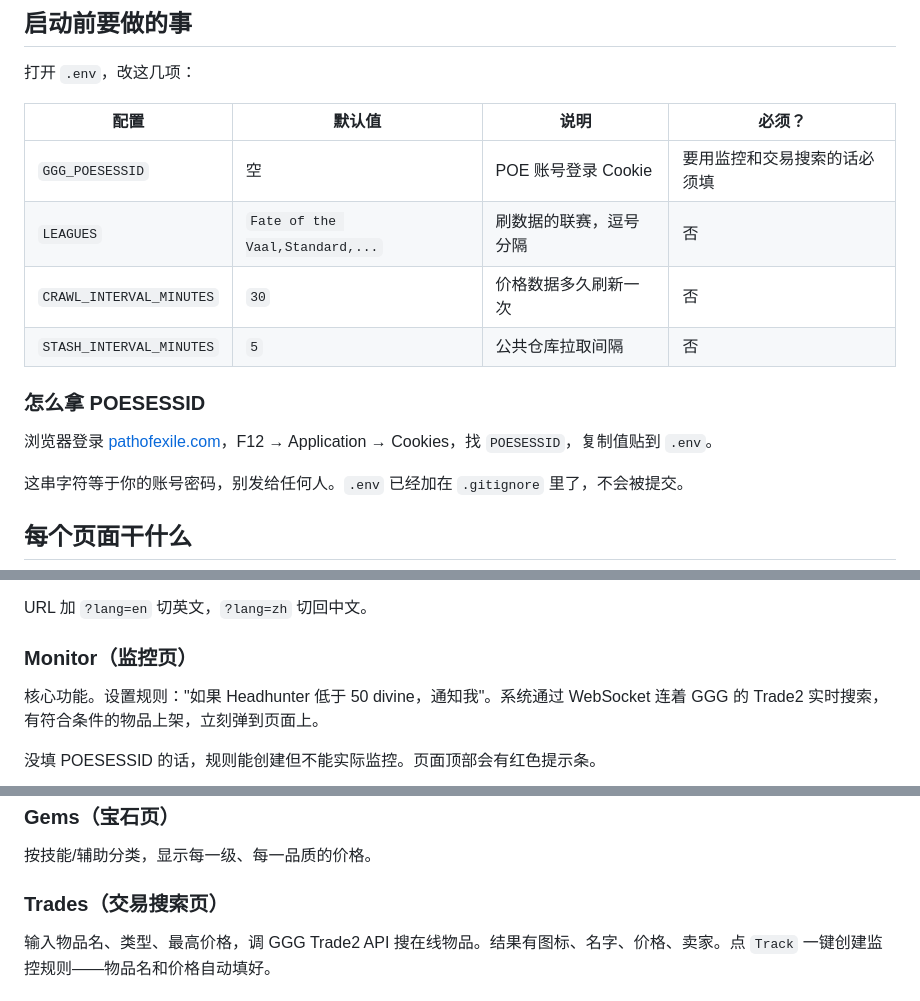
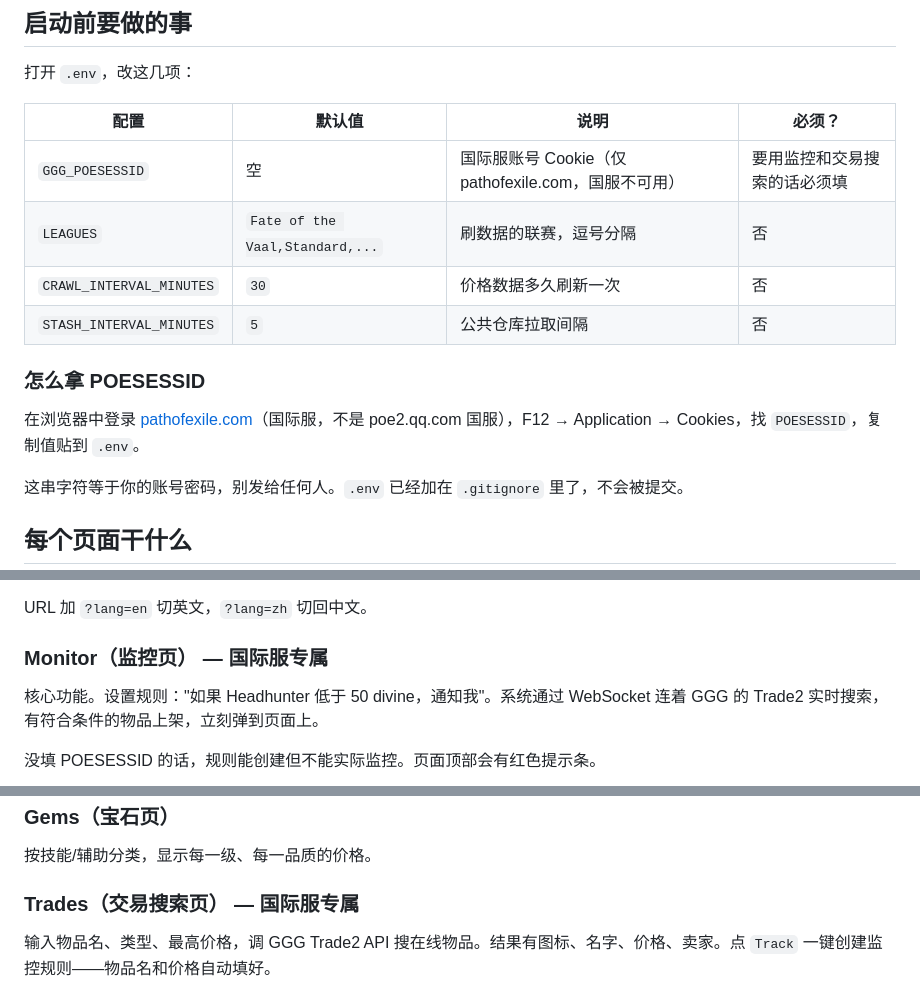
Before and after one commit to stonechrishx754-source/poe2-tools, a Markdown page: README.md, 3 parts joined by grey strips. Drawn GitHub-style.

Commit message:
docs: add international server only disclaimer — Chinese POE2 unsupported

```diff
--- a/README.md
+++ b/README.md
@@ -21,14 +23,14 @@ python -m uvicorn app.main:app --host 127.0.0.1 --port 8006 --reload
 
 | 配置 | 默认值 | 说明 | 必须？ |
 |------|--------|------|--------|
-| `GGG_POESESSID` | 空 | POE 账号登录 Cookie | 要用监控和交易搜索的话必须填 |
+| `GGG_POESESSID` | 空 | 国际服账号 Cookie（仅 pathofexile.com，国服不可用） | 要用监控和交易搜索的话必须填 |
 | `LEAGUES` | `Fate of the Vaal,Standard,...` | 刷数据的联赛，逗号分隔 | 否 |
 | `CRAWL_INTERVAL_MINUTES` | `30` | 价格数据多久刷新一次 | 否 |
 | `STASH_INTERVAL_MINUTES` | `5` | 公共仓库拉取间隔 | 否 |
 
 ### 怎么拿 POESESSID
 
-浏览器登录 [pathofexile.com](https://www.pathofexile.com)，F12 → Application → Cookies，找 `POESESSID`，复制值贴到 `.env`。
+在浏览器中登录 [pathofexile.com](https://www.pathofexile.com)（国际服，不是 poe2.qq.com 国服），F12 → Application → Cookies，找 `POESESSID`，复制值贴到 `.env`。
 
 这串字符等于你的账号密码，别发给任何人。`.env` 已经加在 `.gitignore` 里了，不会被提交。
 
@@ -54,7 +56,7 @@ python -m uvicorn app.main:app --host 127.0.0.1 --port 8006 --reload
 
 URL 加 `?lang=en` 切英文，`?lang=zh` 切回中文。
 
-### Monitor（监控页）
+### Monitor（监控页） — 国际服专属
 
 核心功能。设置规则："如果 Headhunter 低于 50 divine，通知我"。系统通过 WebSocket 连着 GGG 的 Trade2 实时搜索，有符合条件的物品上架，立刻弹到页面上。
 
@@ -72,7 +74,7 @@ URL 加 `?lang=en` 切英文，`?lang=zh` 切回中文。
 
 按技能/辅助分类，显示每一级、每一品质的价格。
 
-### Trades（交易搜索页）
+### Trades（交易搜索页） — 国际服专属
 
 输入物品名、类型、最高价格，调 GGG Trade2 API 搜在线物品。结果有图标、名字、价格、卖家。点 `Track` 一键创建监控规则——物品名和价格自动填好。
 
```
Also changed, not shown: other parts of README.md (+2 -0 lines).
